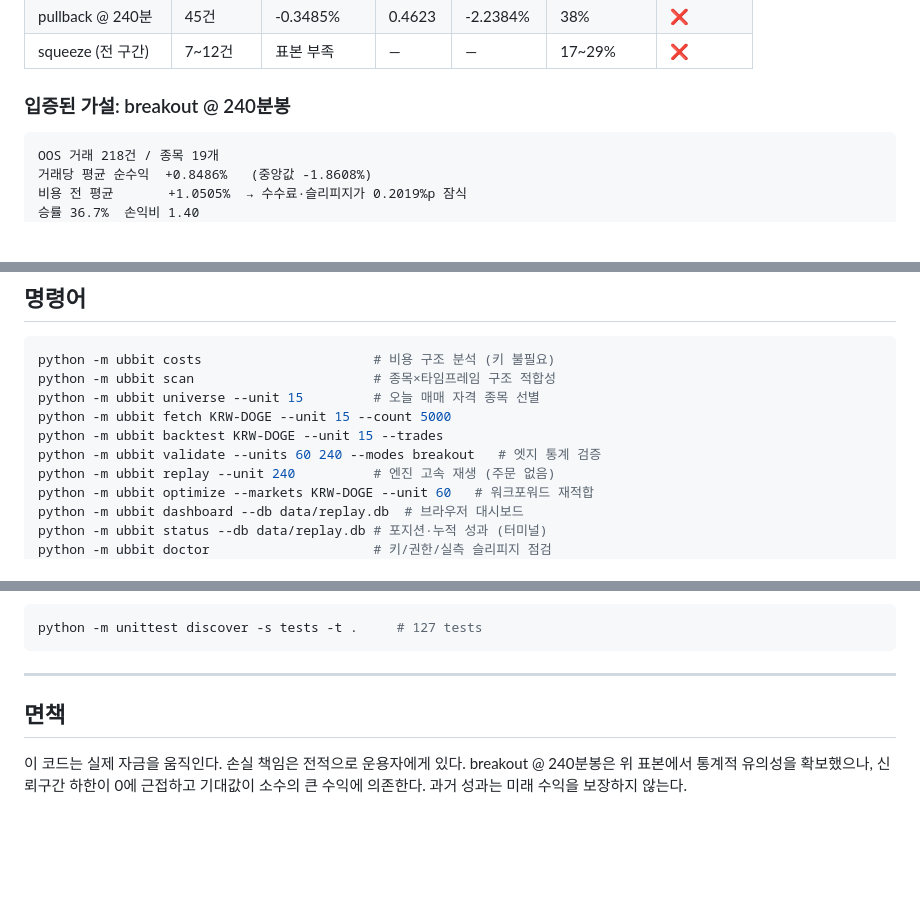
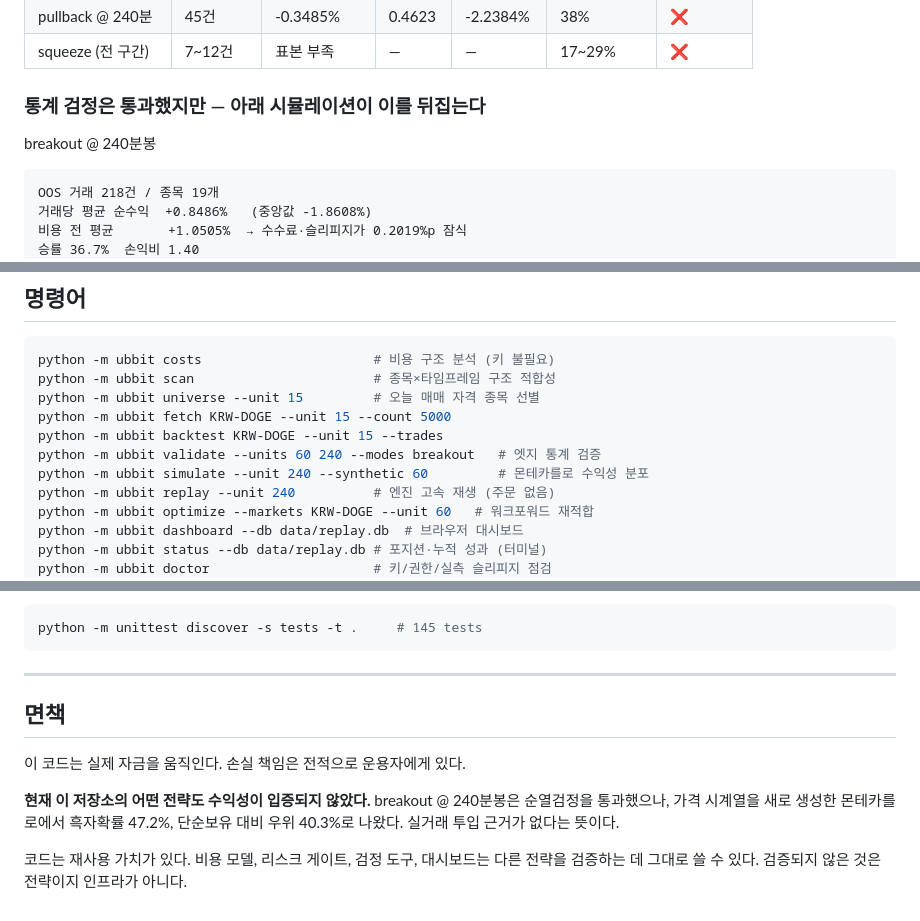
Before and after one commit to progressjun/ub-bit-API, a Markdown page: README.md, 3 parts joined by grey strips. GitHub-like rendering; blank space fills up the shorter version.

````diff
--- a/README.md
+++ b/README.md
@@ -57,7 +57,9 @@ KRW 마켓 상위 24종목(알트 포함) × 3 타임프레임 × 3 진입방식
 | pullback @ 240분 | 45건 | -0.3485% | 0.4623 | -2.2384% | 38% | ❌ |
 | squeeze (전 구간) | 7~12건 | 표본 부족 | — | — | 17~29% | ❌ |
 
-### 입증된 가설: breakout @ 240분봉
+### 통계 검정은 통과했지만 — 아래 시뮬레이션이 이를 뒤집는다
+
+breakout @ 240분봉
 
 ```
 OOS 거래 218건 / 종목 19개
@@ -132,6 +190,7 @@ python -m ubbit universe --unit 15         # 오늘 매매 자격 종목 선별
 python -m ubbit fetch KRW-DOGE --unit 15 --count 5000
 python -m ubbit backtest KRW-DOGE --unit 15 --trades
 python -m ubbit validate --units 60 240 --modes breakout   # 엣지 통계 검증
+python -m ubbit simulate --unit 240 --synthetic 60         # 몬테카를로 수익성 분포
 python -m ubbit replay --unit 240          # 엔진 고속 재생 (주문 없음)
 python -m ubbit optimize --markets KRW-DOGE --unit 60   # 워크포워드 재적합
 python -m ubbit dashboard --db data/replay.db  # 브라우저 대시보드
@@ -350,7 +410,7 @@ export UBBIT_WEBHOOK_URL=https://hooks.slack.com/services/...
 - [ ] 봇 전용 계좌 분리 (장기 보유분과 섞이면 대조가 무의미해진다)
 
 ```bash
-python -m unittest discover -s tests -t .     # 127 tests
+python -m unittest discover -s tests -t .     # 145 tests
 ```
 
 ---
@@ -358,6 +418,11 @@ python -m unittest discover -s tests -t .     # 127 tests
 ## 면책
 
 이 코드는 실제 자금을 움직인다. 손실 책임은 전적으로 운용자에게 있다.
-breakout @ 240분봉은 위 표본에서 통계적 유의성을 확보했으나, 신뢰구간 하한이
-0에 근접하고 기대값이 소수의 큰 수익에 의존한다. 과거 성과는 미래 수익을
-보장하지 않는다.
+
+**현재 이 저장소의 어떤 전략도 수익성이 입증되지 않았다.** breakout @ 240분봉은
+순열검정을 통과했으나, 가격 시계열을 새로 생성한 몬테카를로에서 흑자확률
+47.2%, 단순보유 대비 우위 40.3%로 나왔다. 실거래 투입 근거가 없다는 뜻이다.
+
+코드는 재사용 가치가 있다. 비용 모델, 리스크 게이트, 검정 도구, 대시보드는
+다른 전략을 검증하는 데 그대로 쓸 수 있다. 검증되지 않은 것은 전략이지
+인프라가 아니다.
````
Also changed, not shown: other parts of README.md (+58 -1 lines).
